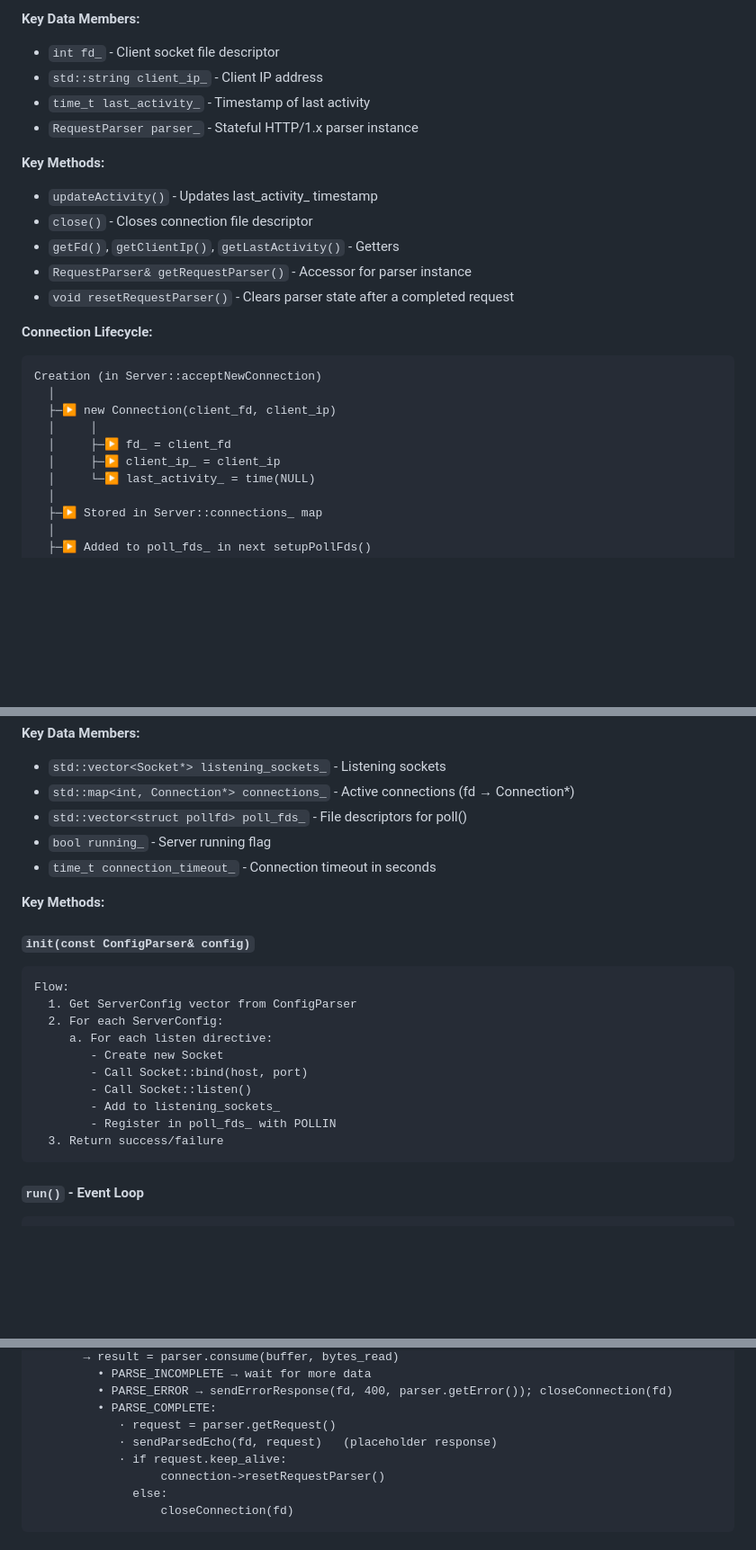
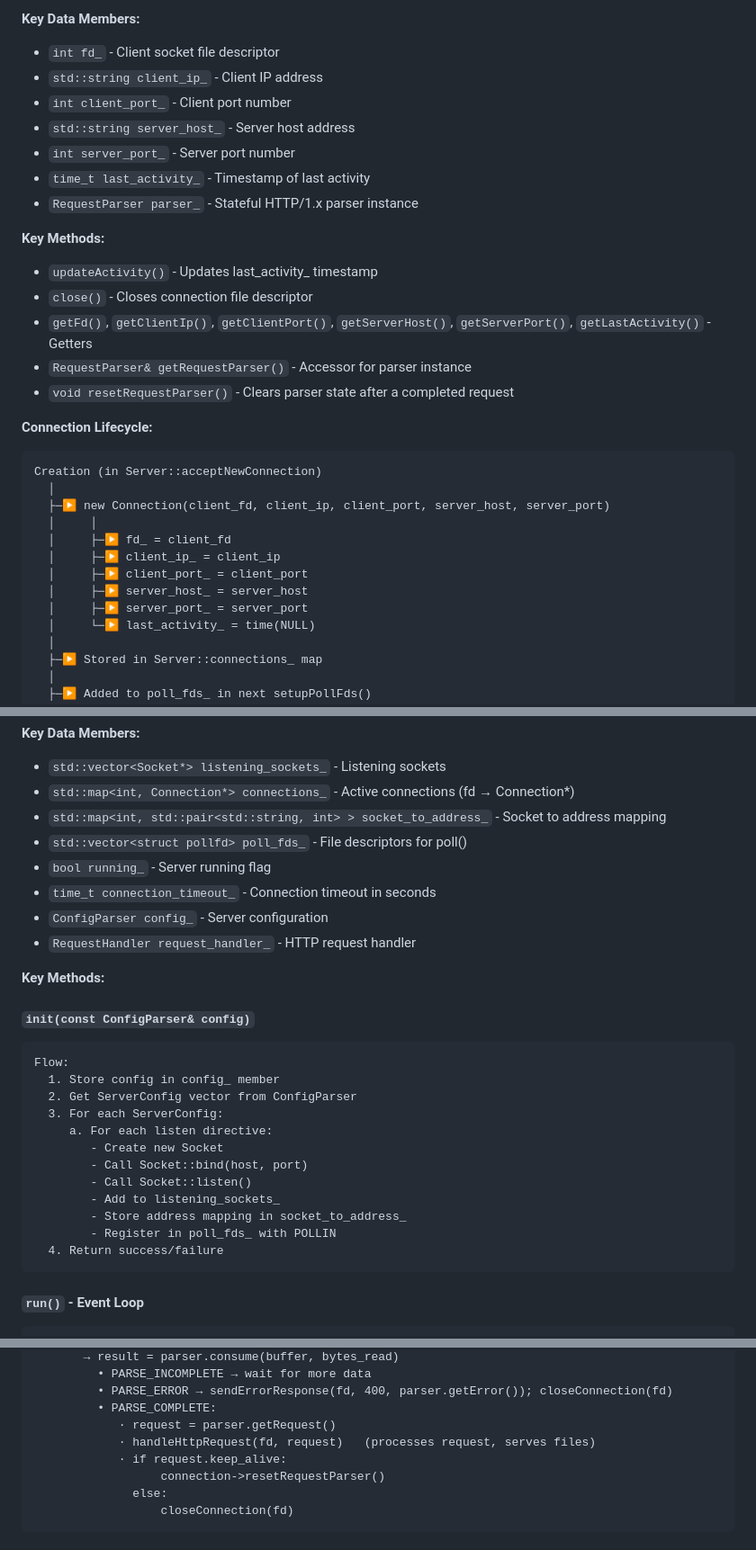
Before and after one commit to sergiishevchenko/42webserv-solo, a Markdown page: docs/ARCHITECTURE.md, 3 parts joined by grey strips. Shown at 90% size. Drawn GitHub-style; blank space fills up the shorter version.

````diff
--- a/docs/ARCHITECTURE.md
+++ b/docs/ARCHITECTURE.md
@@ -214,13 +231,16 @@ Server::acceptNewConnection()
 **Key Data Members:**
 - `int fd_` - Client socket file descriptor
 - `std::string client_ip_` - Client IP address
+- `int client_port_` - Client port number
+- `std::string server_host_` - Server host address
+- `int server_port_` - Server port number
 - `time_t last_activity_` - Timestamp of last activity
 - `RequestParser parser_` - Stateful HTTP/1.x parser instance
 
 **Key Methods:**
 - `updateActivity()` - Updates last_activity_ timestamp
 - `close()` - Closes connection file descriptor
-- `getFd()`, `getClientIp()`, `getLastActivity()` - Getters
+- `getFd()`, `getClientIp()`, `getClientPort()`, `getServerHost()`, `getServerPort()`, `getLastActivity()` - Getters
 - `RequestParser& getRequestParser()` - Accessor for parser instance
 - `void resetRequestParser()` - Clears parser state after a completed request
 
@@ -228,10 +248,13 @@ Server::acceptNewConnection()
 ```
 Creation (in Server::acceptNewConnection)
   │
-  ├─▶ new Connection(client_fd, client_ip)
+  ├─▶ new Connection(client_fd, client_ip, client_port, server_host, server_port)
   │     │
   │     ├─▶ fd_ = client_fd
   │     ├─▶ client_ip_ = client_ip
+  │     ├─▶ client_port_ = client_port
+  │     ├─▶ server_host_ = server_host
+  │     ├─▶ server_port_ = server_port
   │     └─▶ last_activity_ = time(NULL)
   │
   ├─▶ Stored in Server::connections_ map
@@ -357,24 +380,29 @@ ensuring every connection remembers where it left off between poll events.
 **Key Data Members:**
 - `std::vector<Socket*> listening_sockets_` - Listening sockets
 - `std::map<int, Connection*> connections_` - Active connections (fd → Connection*)
+- `std::map<int, std::pair<std::string, int> > socket_to_address_` - Socket to address mapping
 - `std::vector<struct pollfd> poll_fds_` - File descriptors for poll()
 - `bool running_` - Server running flag
 - `time_t connection_timeout_` - Connection timeout in seconds
+- `ConfigParser config_` - Server configuration
+- `RequestHandler request_handler_` - HTTP request handler
 
 **Key Methods:**
 
 #### `init(const ConfigParser& config)`
 ```
 Flow:
-  1. Get ServerConfig vector from ConfigParser
-  2. For each ServerConfig:
+  1. Store config in config_ member
+  2. Get ServerConfig vector from ConfigParser
+  3. For each ServerConfig:
      a. For each listen directive:
         - Create new Socket
         - Call Socket::bind(host, port)
         - Call Socket::listen()
         - Add to listening_sockets_
+        - Store address mapping in socket_to_address_
         - Register in poll_fds_ with POLLIN
-  3. Return success/failure
+  4. Return success/failure
 ```
 
 #### `run()` - Event Loop
@@ -455,7 +483,7 @@ Flow:
          • PARSE_ERROR → sendErrorResponse(fd, 400, parser.getError()); closeConnection(fd)
          • PARSE_COMPLETE:
             · request = parser.getRequest()
-            · sendParsedEcho(fd, request)   (placeholder response)
+            · handleHttpRequest(fd, request)   (processes request, serves files)
             · if request.keep_alive:
                   connection->resetRequestParser()
               else:
````
Also changed, not shown: other parts of docs/ARCHITECTURE.md (+133 -0 lines).
